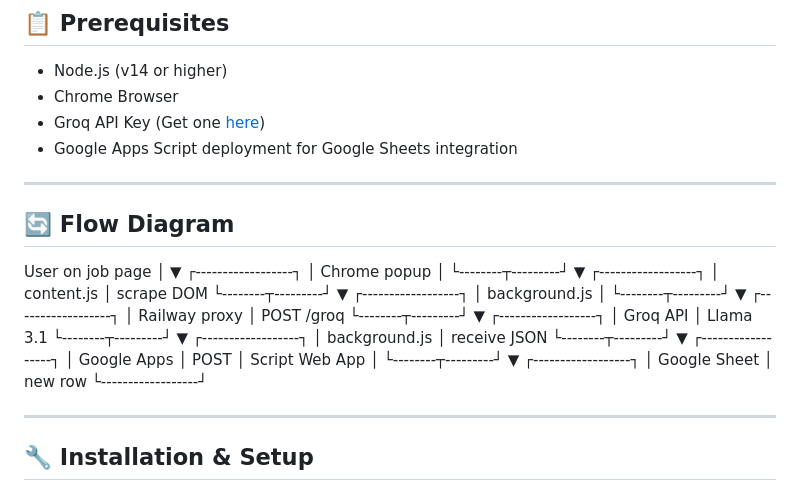
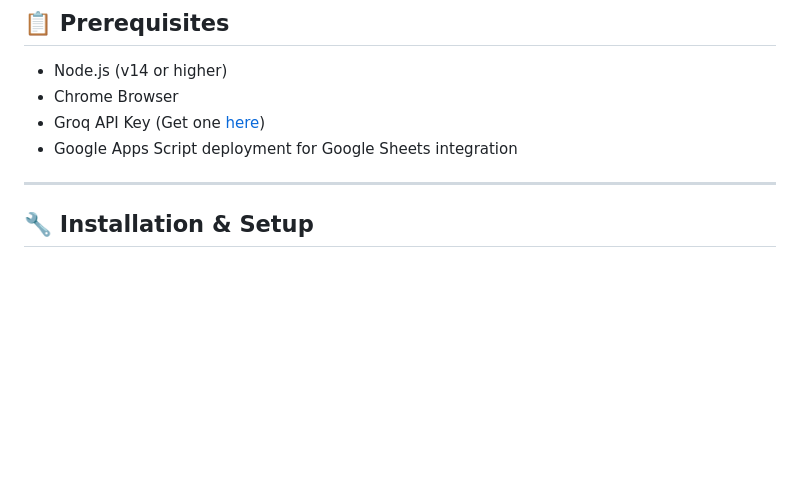
Before and after one commit to Tonyjr7/AI-EXTENSION-PROXY, a Markdown page: README.md, the part around the change. Rendered like a GitHub page; blank space fills up the shorter version.

```diff
--- a/README.md
+++ b/README.md
@@ -20,46 +20,6 @@ A Chrome browser extension that uses AI to extract job information from web page
 - Chrome Browser
 - Groq API Key (Get one [here](https://groq.com))
 - Google Apps Script deployment for Google Sheets integration
-
----
-
-## 🔄 Flow Diagram
-
-User on job page
-       │
-       ▼
-┌------------------┐
-│  Chrome popup    │
-└--------┬---------┘
-         ▼
-┌------------------┐
-│  content.js      │  scrape DOM
-└--------┬---------┘
-         ▼
-┌------------------┐
-│ background.js    │
-└--------┬---------┘
-         ▼
-┌------------------┐
-│ Railway proxy    │  POST /groq
-└--------┬---------┘
-         ▼
-┌------------------┐
-│ Groq API         │  Llama 3.1
-└--------┬---------┘
-         ▼
-┌------------------┐
-│ background.js    │  receive JSON
-└--------┬---------┘
-         ▼
-┌------------------┐
-│ Google Apps      │  POST
-│ Script Web App   │
-└--------┬---------┘
-         ▼
-┌------------------┐
-│ Google Sheet     │  new row
-└------------------┘
 
 ---
 
```
